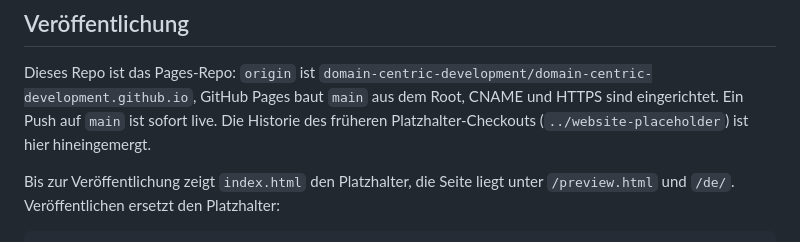
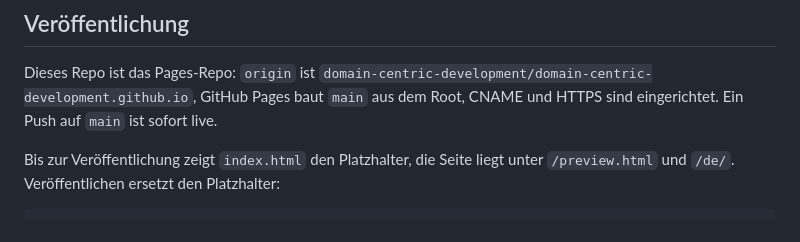
Before and after one commit to domain-centric-development/domain-centric-development.github.io, a Markdown page: README.md, the part around the change. Drawn GitHub-style.

Commit message:
docs: the README names no placeholder checkout any more
Co-Authored-By: Claude Opus 5.5 <noreply@anthropic.com>

```diff
--- a/README.md
+++ b/README.md
@@ -18,7 +18,6 @@ Abhängigkeiten außer den Google Fonts.
 
 Dieses Repo ist das Pages-Repo: `origin` ist `domain-centric-development/domain-centric-development.github.io`,
 GitHub Pages baut `main` aus dem Root, CNAME und HTTPS sind eingerichtet. Ein Push auf `main` ist sofort live.
-Die Historie des früheren Platzhalter-Checkouts (`../website-placeholder`) ist hier hineingemergt.
 
 Bis zur Veröffentlichung zeigt `index.html` den Platzhalter, die Seite liegt unter `/preview.html` und `/de/`.
 Veröffentlichen ersetzt den Platzhalter:
```
